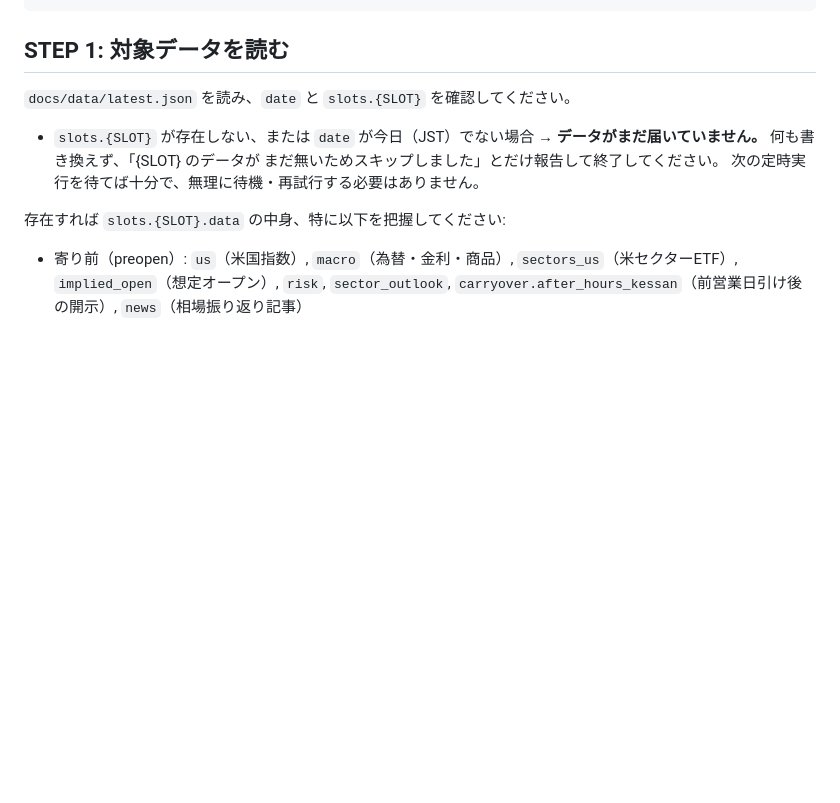
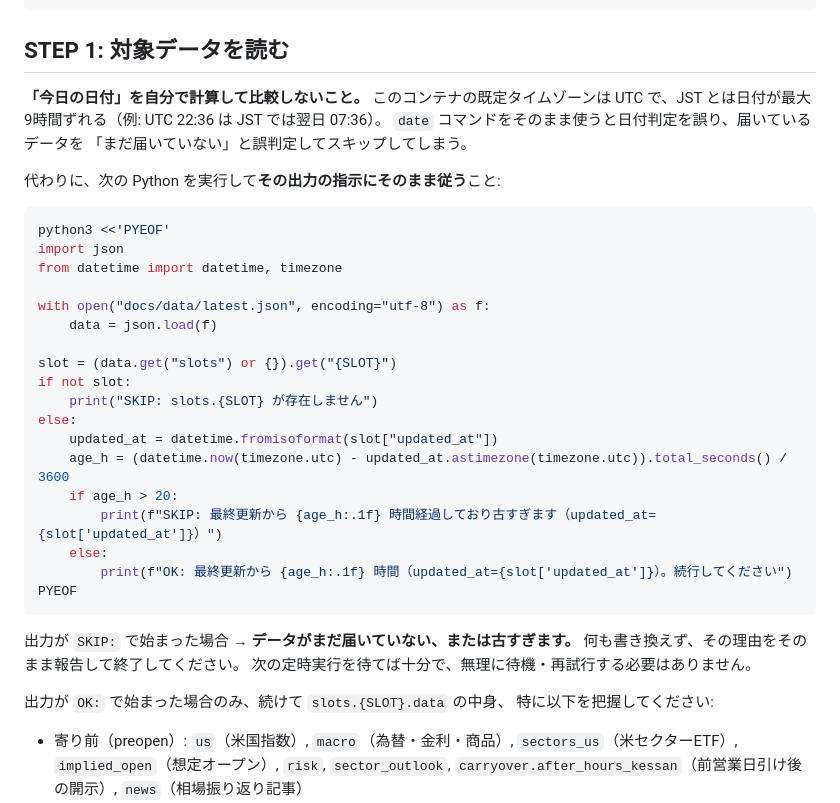
Before and after one commit to tonpe3141-ctrl/kabutan-digest, a Markdown page: dashboard/AI_ANALYSIS_TASK.md, the part around the change. Rendered like a GitHub page; blank space fills up the shorter version.

Commit message:
AI分析タスクの日付判定をタイムゾーン非依存にする
先ほどの手動テストで実際に発生した不具合を修正。コンテナの既定
タイムゾーンはUTCで、JSTとは最大9時間ずれる
（例: UTC 22:36 → JST 翌日07:36）。「今日の日付が一致するか」を
セッション自身に date コマンドで計算させていたため、UTCの日付と
latest.json内のJST基準の日付が食い違い、実際にはデータが届いて
いるのに「まだ届いていない」と誤ってスキップしていたと考えられる。

日付の一致比較ではなく、updated_at からの経過時間（UTCのepoch秒同士の
差、タイムゾーン計算を挟まない）で新しさを判定する方式に変更した。

Co-Authored-By: Claude Sonnet 5 <noreply@anthropic.com>
Claude-Session: https://claude.ai/code/session_01NR5Hoyg8yUkZ8Pz2wpr38Q

````diff
--- a/dashboard/AI_ANALYSIS_TASK.md
+++ b/dashboard/AI_ANALYSIS_TASK.md
@@ -36,14 +36,40 @@ fi
 
 ## STEP 1: 対象データを読む
 
-`docs/data/latest.json` を読み、`date` と `slots.{SLOT}` を確認してください。
+**「今日の日付」を自分で計算して比較しないこと。** このコンテナの既定タイムゾーンは
+UTC で、JST とは日付が最大9時間ずれる（例: UTC 22:36 は JST では翌日 07:36）。
+`date` コマンドをそのまま使うと日付判定を誤り、届いているデータを
+「まだ届いていない」と誤判定してスキップしてしまう。
 
-- `slots.{SLOT}` が存在しない、または `date` が今日（JST）でない場合
-  → **データがまだ届いていません。** 何も書き換えず、「{SLOT} のデータが
-  まだ無いためスキップしました」とだけ報告して終了してください。
-  次の定時実行を待てば十分で、無理に待機・再試行する必要はありません。
+代わりに、次の Python を実行して**その出力の指示にそのまま従う**こと:
 
-存在すれば `slots.{SLOT}.data` の中身、特に以下を把握してください:
+```bash
+python3 <<'PYEOF'
+import json
+from datetime import datetime, timezone
+
+with open("docs/data/latest.json", encoding="utf-8") as f:
+    data = json.load(f)
+
+slot = (data.get("slots") or {}).get("{SLOT}")
+if not slot:
+    print("SKIP: slots.{SLOT} が存在しません")
+else:
+    updated_at = datetime.fromisoformat(slot["updated_at"])
+    age_h = (datetime.now(timezone.utc) - updated_at.astimezone(timezone.utc)).total_seconds() / 3600
+    if age_h > 20:
+        print(f"SKIP: 最終更新から {age_h:.1f} 時間経過しており古すぎます（updated_at={slot['updated_at']}）")
+    else:
+        print(f"OK: 最終更新から {age_h:.1f} 時間（updated_at={slot['updated_at']}）。続行してください")
+PYEOF
+```
+
+出力が `SKIP:` で始まった場合 → **データがまだ届いていない、または古すぎます。**
+何も書き換えず、その理由をそのまま報告して終了してください。
+次の定時実行を待てば十分で、無理に待機・再試行する必要はありません。
+
+出力が `OK:` で始まった場合のみ、続けて `slots.{SLOT}.data` の中身、
+特に以下を把握してください:
 
 - 寄り前（preopen）: `us`（米国指数）, `macro`（為替・金利・商品）,
   `sectors_us`（米セクターETF）, `implied_open`（想定オープン）, `risk`,
````
